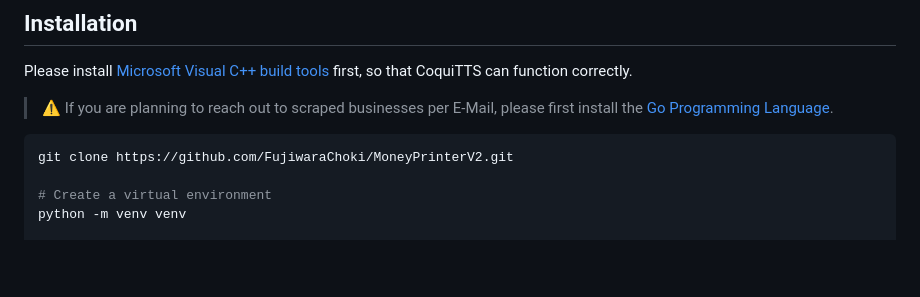
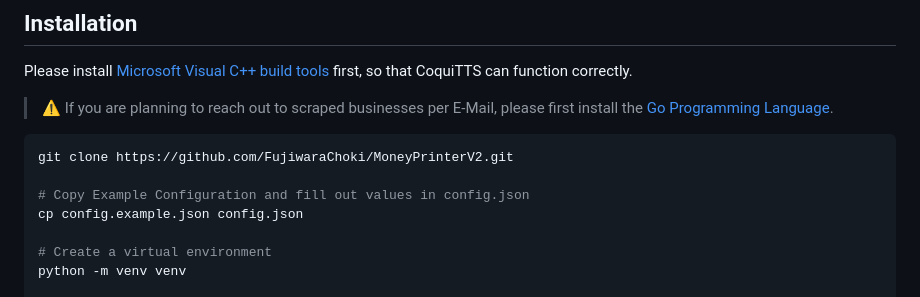
Before and after one commit to FujiwaraChoki/MoneyPrinterV2, a Markdown page: README.md, the part around the change. GitHub-like rendering; blank space fills up the shorter version.

````diff
--- a/README.md
+++ b/README.md
@@ -29,6 +29,9 @@ Please install [Microsoft Visual C++ build tools](https://visualstudio.microsoft
 
 ```bash
 git clone https://github.com/FujiwaraChoki/MoneyPrinterV2.git
+
+# Copy Example Configuration and fill out values in config.json
+cp config.example.json config.json
 
 # Create a virtual environment
 python -m venv venv
````
